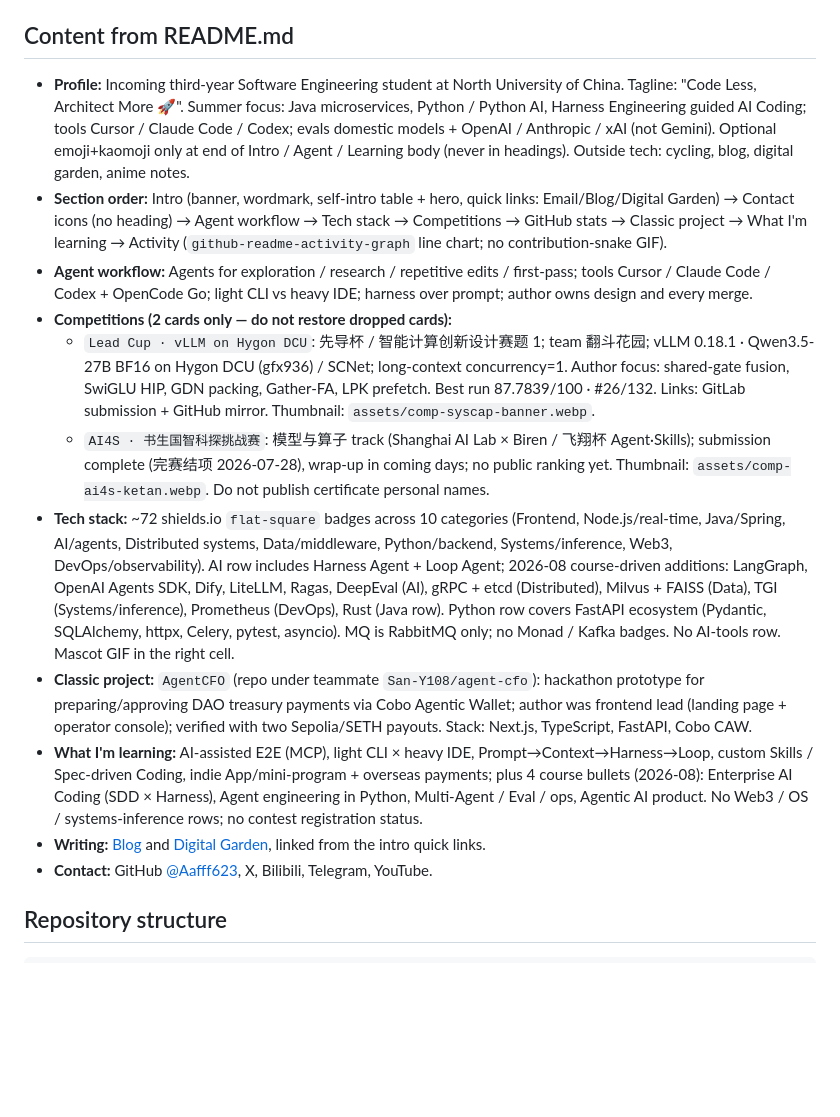
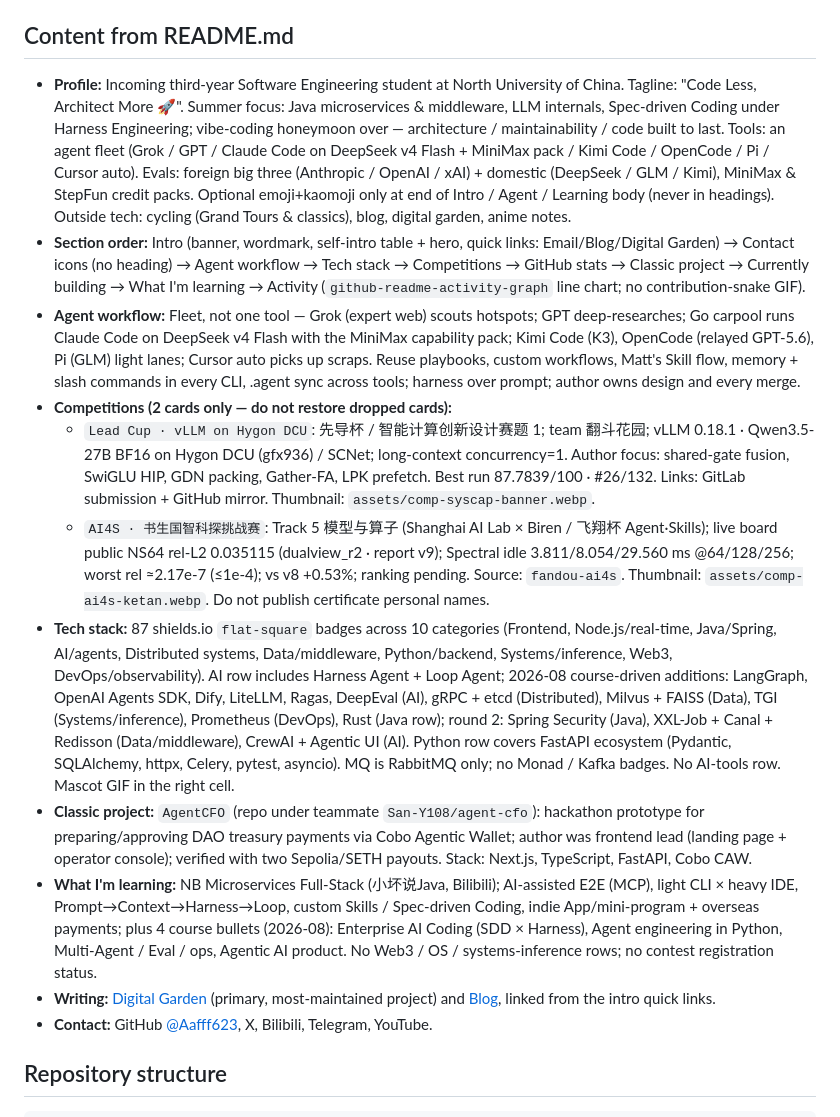
Before and after one commit to Aafff623/Aafff623, a Markdown page: CLAUDE.md, the part around the change. Drawn GitHub-style; blank space fills up the shorter version.

Commit message:
docs(profile): 同步项目文档至最新 README 状态
CLAUDE/CONTEXT/LANGUAGE 对齐 Intro/Agent workflow/learning/badge 数/AI4S 状态/Currently building/数字花园主链.

Co-Authored-By: Claude Sonnet 4.6 <noreply@anthropic.com>

```diff
--- a/CLAUDE.md
+++ b/CLAUDE.md
@@ -24,16 +24,16 @@ There is no build system, package manager, test suite, or linter in this reposit
 
 ## Content from README.md
 
-- **Profile:** Incoming third-year Software Engineering student at North University of China. Tagline: "Code Less, Architect More 🚀". Summer focus: Java microservices, Python / Python AI, Harness Engineering guided AI Coding; tools Cursor / Claude Code / Codex; evals domestic models + OpenAI / Anthropic / xAI (not Gemini). Optional emoji+kaomoji only at end of Intro / Agent / Learning body (never in headings). Outside tech: cycling, blog, digital garden, anime notes.
-- **Section order:** Intro (banner, wordmark, self-intro table + hero, quick links: Email/Blog/Digital Garden) → Contact icons (no heading) → Agent workflow → Tech stack → Competitions → GitHub stats → Classic project → What I'm learning → Activity (`github-readme-activity-graph` line chart; no contribution-snake GIF).
-- **Agent workflow:** Agents for exploration / research / repetitive edits / first-pass; tools Cursor / Claude Code / Codex + OpenCode Go; light CLI vs heavy IDE; harness over prompt; author owns design and every merge.
+- **Profile:** Incoming third-year Software Engineering student at North University of China. Tagline: "Code Less, Architect More 🚀". Summer focus: Java microservices & middleware, LLM internals, Spec-driven Coding under Harness Engineering; vibe-coding honeymoon over — architecture / maintainability / code built to last. Tools: an agent fleet (Grok / GPT / Claude Code on DeepSeek v4 Flash + MiniMax pack / Kimi Code / OpenCode / Pi / Cursor auto). Evals: foreign big three (Anthropic / OpenAI / xAI) + domestic (DeepSeek / GLM / Kimi), MiniMax & StepFun credit packs. Optional emoji+kaomoji only at end of Intro / Agent / Learning body (never in headings). Outside tech: cycling (Grand Tours & classics), blog, digital garden, anime notes.
+- **Section order:** Intro (banner, wordmark, self-intro table + hero, quick links: Email/Blog/Digital Garden) → Contact icons (no heading) → Agent workflow → Tech stack → Competitions → GitHub stats → Classic project → Currently building → What I'm learning → Activity (`github-readme-activity-graph` line chart; no contribution-snake GIF).
+- **Agent workflow:** Fleet, not one tool — Grok (expert web) scouts hotspots; GPT deep-researches; Go carpool runs Claude Code on DeepSeek v4 Flash with the MiniMax capability pack; Kimi Code (K3), OpenCode (relayed GPT-5.6), Pi (GLM) light lanes; Cursor auto picks up scraps. Reuse playbooks, custom workflows, Matt's Skill flow, memory + slash commands in every CLI, .agent sync across tools; harness over prompt; author owns design and every merge.
 - **Competitions (2 cards only — do not restore dropped cards):**
   - `Lead Cup · vLLM on Hygon DCU`: 先导杯 / 智能计算创新设计赛题 1; team 翻斗花园; vLLM 0.18.1 · Qwen3.5-27B BF16 on Hygon DCU (gfx936) / SCNet; long-context concurrency=1. Author focus: shared-gate fusion, SwiGLU HIP, GDN packing, Gather-FA, LPK prefetch. Best run 87.7839/100 · #26/132. Links: GitLab submission + GitHub mirror. Thumbnail: `assets/comp-syscap-banner.webp`.
-  - `AI4S · 书生国智科探挑战赛`: 模型与算子 track (Shanghai AI Lab × Biren / 飞翔杯 Agent·Skills); submission complete (完赛结项 2026-07-28), wrap-up in coming days; no public ranking yet. Thumbnail: `assets/comp-ai4s-ketan.webp`. Do not publish certificate personal names.
-- **Tech stack:** ~72 shields.io `flat-square` badges across 10 categories (Frontend, Node.js/real-time, Java/Spring, AI/agents, Distributed systems, Data/middleware, Python/backend, Systems/inference, Web3, DevOps/observability). AI row includes Harness Agent + Loop Agent; 2026-08 course-driven additions: LangGraph, OpenAI Agents SDK, Dify, LiteLLM, Ragas, DeepEval (AI), gRPC + etcd (Distributed), Milvus + FAISS (Data), TGI (Systems/inference), Prometheus (DevOps), Rust (Java row). Python row covers FastAPI ecosystem (Pydantic, SQLAlchemy, httpx, Celery, pytest, asyncio). MQ is RabbitMQ only; no Monad / Kafka badges. No AI-tools row. Mascot GIF in the right cell.
+  - `AI4S · 书生国智科探挑战赛`: Track 5 模型与算子 (Shanghai AI Lab × Biren / 飞翔杯 Agent·Skills); live board public NS64 rel-L2 0.035115 (dualview_r2 · report v9); Spectral idle 3.811/8.054/29.560 ms @64/128/256; worst rel ≈2.17e-7 (≤1e-4); vs v8 +0.53%; ranking pending. Source: `fandou-ai4s`. Thumbnail: `assets/comp-ai4s-ketan.webp`. Do not publish certificate personal names.
+- **Tech stack:** 87 shields.io `flat-square` badges across 10 categories (Frontend, Node.js/real-time, Java/Spring, AI/agents, Distributed systems, Data/middleware, Python/backend, Systems/inference, Web3, DevOps/observability). AI row includes Harness Agent + Loop Agent; 2026-08 course-driven additions: LangGraph, OpenAI Agents SDK, Dify, LiteLLM, Ragas, DeepEval (AI), gRPC + etcd (Distributed), Milvus + FAISS (Data), TGI (Systems/inference), Prometheus (DevOps), Rust (Java row); round 2: Spring Security (Java), XXL-Job + Canal + Redisson (Data/middleware), CrewAI + Agentic UI (AI). Python row covers FastAPI ecosystem (Pydantic, SQLAlchemy, httpx, Celery, pytest, asyncio). MQ is RabbitMQ only; no Monad / Kafka badges. No AI-tools row. Mascot GIF in the right cell.
 - **Classic project:** `AgentCFO` (repo under teammate `San-Y108/agent-cfo`): hackathon prototype for preparing/approving DAO treasury payments via Cobo Agentic Wallet; author was frontend lead (landing page + operator console); verified with two Sepolia/SETH payouts. Stack: Next.js, TypeScript, FastAPI, Cobo CAW.
-- **What I'm learning:** AI-assisted E2E (MCP), light CLI × heavy IDE, Prompt→Context→Harness→Loop, custom Skills / Spec-driven Coding, indie App/mini-program + overseas payments; plus 4 course bullets (2026-08): Enterprise AI Coding (SDD × Harness), Agent engineering in Python, Multi-Agent / Eval / ops, Agentic AI product. No Web3 / OS / systems-inference rows; no contest registration status.
-- **Writing:** [Blog](https://my-blogs-roan-seven.vercel.app/) and [Digital Garden](https://threetwoa-digital-garden.vercel.app/), linked from the intro quick links.
+- **What I'm learning:** NB Microservices Full-Stack (小坏说Java, Bilibili); AI-assisted E2E (MCP), light CLI × heavy IDE, Prompt→Context→Harness→Loop, custom Skills / Spec-driven Coding, indie App/mini-program + overseas payments; plus 4 course bullets (2026-08): Enterprise AI Coding (SDD × Harness), Agent engineering in Python, Multi-Agent / Eval / ops, Agentic AI product. No Web3 / OS / systems-inference rows; no contest registration status.
+- **Writing:** [Digital Garden](https://fork-firefly.vercel.app/) (primary, most-maintained project) and [Blog](https://my-blogs-roan-seven.vercel.app/), linked from the intro quick links.
 - **Contact:** GitHub [@Aafff623](https://github.com/Aafff623), X, Bilibili, Telegram, YouTube.
 
 ## Repository structure
```
Also changed, not shown: CONTEXT.md (+2 -2 lines), LANGUAGE.md (+1 -1 lines).
